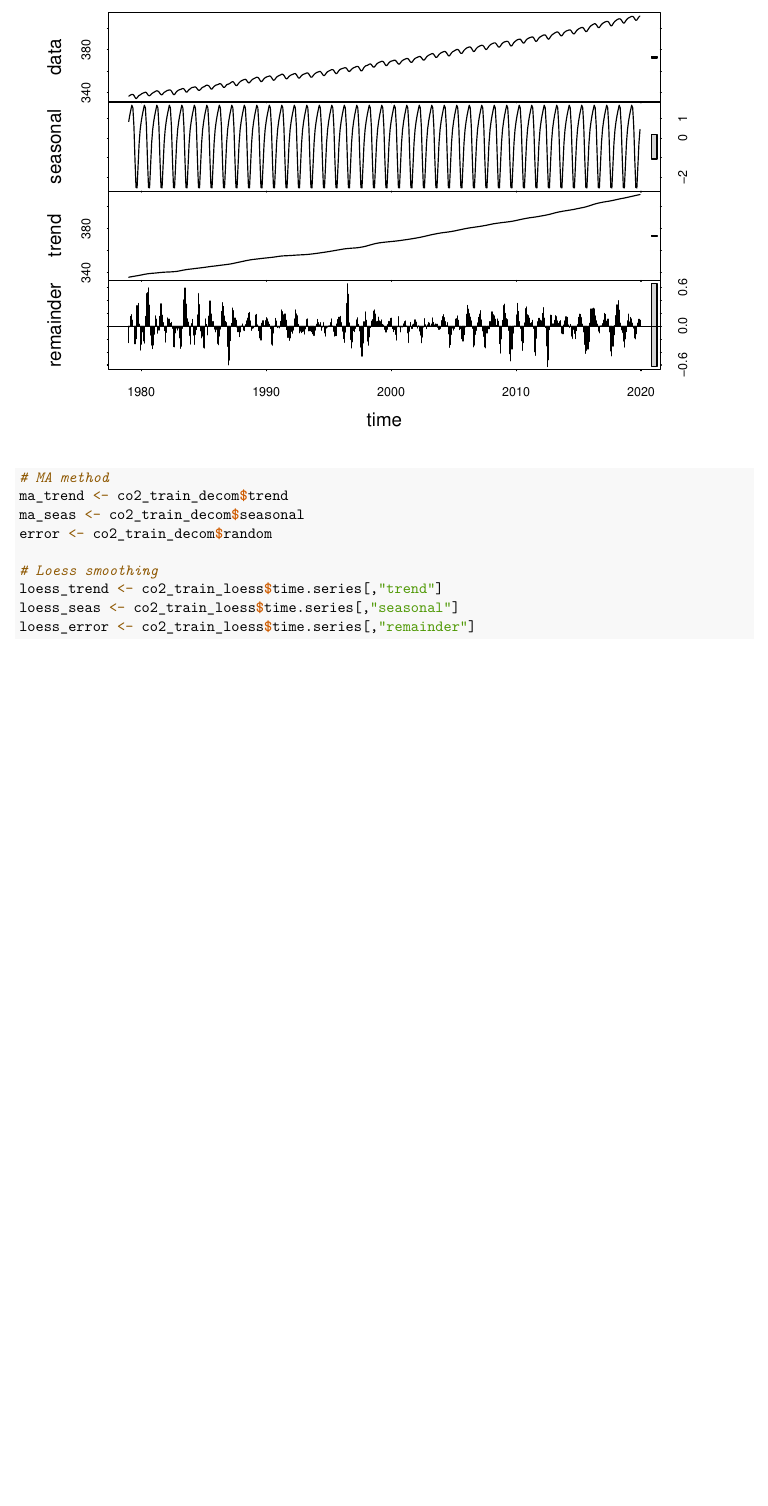
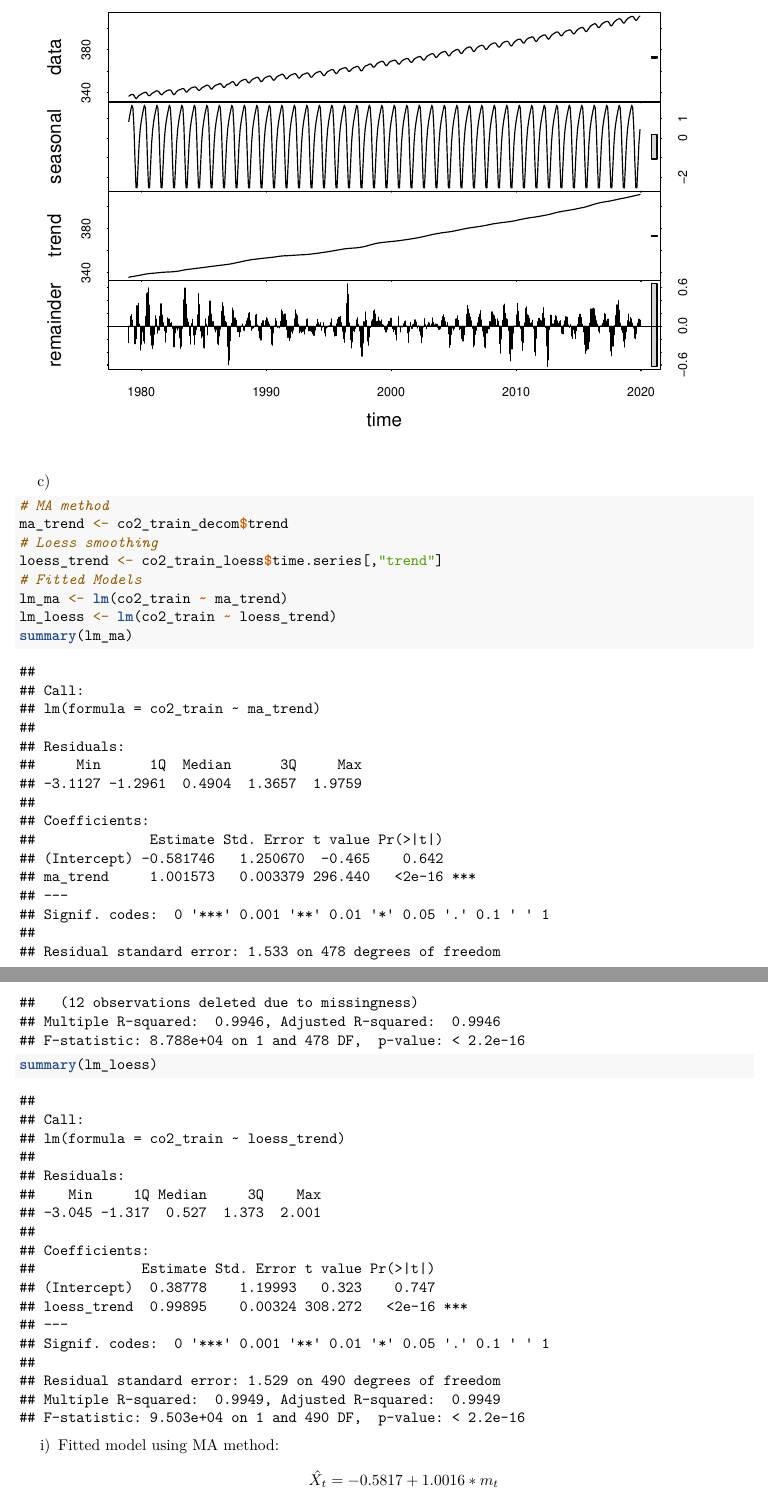
Before and after one commit to MarsZan/STAT-443, an R Markdown document (Assignment 1.Rmd): part of page 4 of 4 before the commit and two parts of pages 4 and 5 of 5 after it, the two joined at a grey line, cut so that both start at the same text, the shorter picture padded with empty space. Rendered offline with R 4.5, knitr and Pandoc, then LaTeX, with nearby package versions.

Commit message:
q1 c) done, q2 d) WIP

````diff
--- a/Assignment 1.Rmd
+++ b/Assignment 1.Rmd
@@ -48,14 +48,19 @@ co2_train_loess <- stl(co2_train,s.window = "periodic")
 plot(co2_train_loess,
      main = "Decomposition of an Additive Time Series via Loess Smoothing")
 ```
+
+c)
 ```{r}
 # MA method
 ma_trend <- co2_train_decom$trend
-ma_seas <- co2_train_decom$seasonal
-error <- co2_train_decom$random
-
 # Loess smoothing
 loess_trend <- co2_train_loess$time.series[,"trend"]
-loess_seas <- co2_train_loess$time.series[,"seasonal"]
-loess_error <- co2_train_loess$time.series[,"remainder"]
+# Fitted Models
+lm_ma <- lm(co2_train ~ ma_trend)
+lm_loess <- lm(co2_train ~ loess_trend)
+summary(lm_ma)
+summary(lm_loess)
 ```
+
+i) Fitted model using MA method:
+$$\hat{X_t} = -0.5817 + 1.0016*m_t$$
````
Also changed, not shown: Assignment-1.pdf, Assignment 1.Rmd (7 more changed lines).
